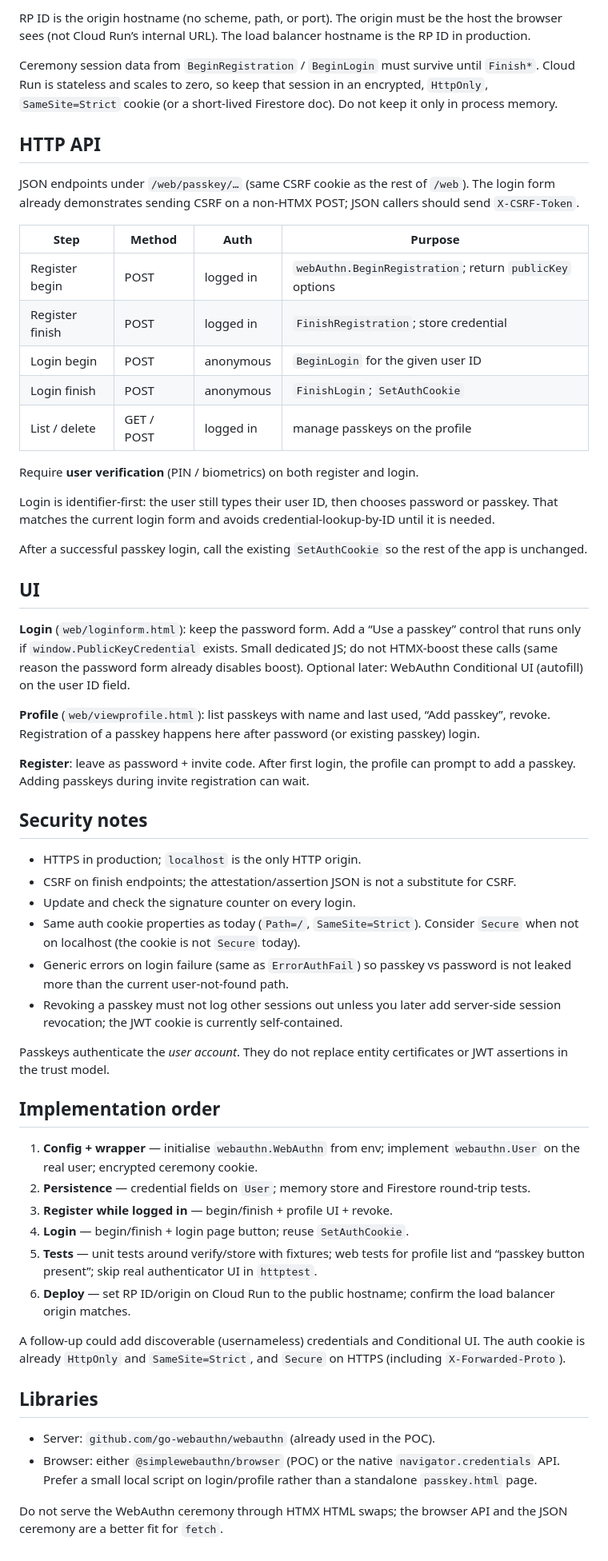
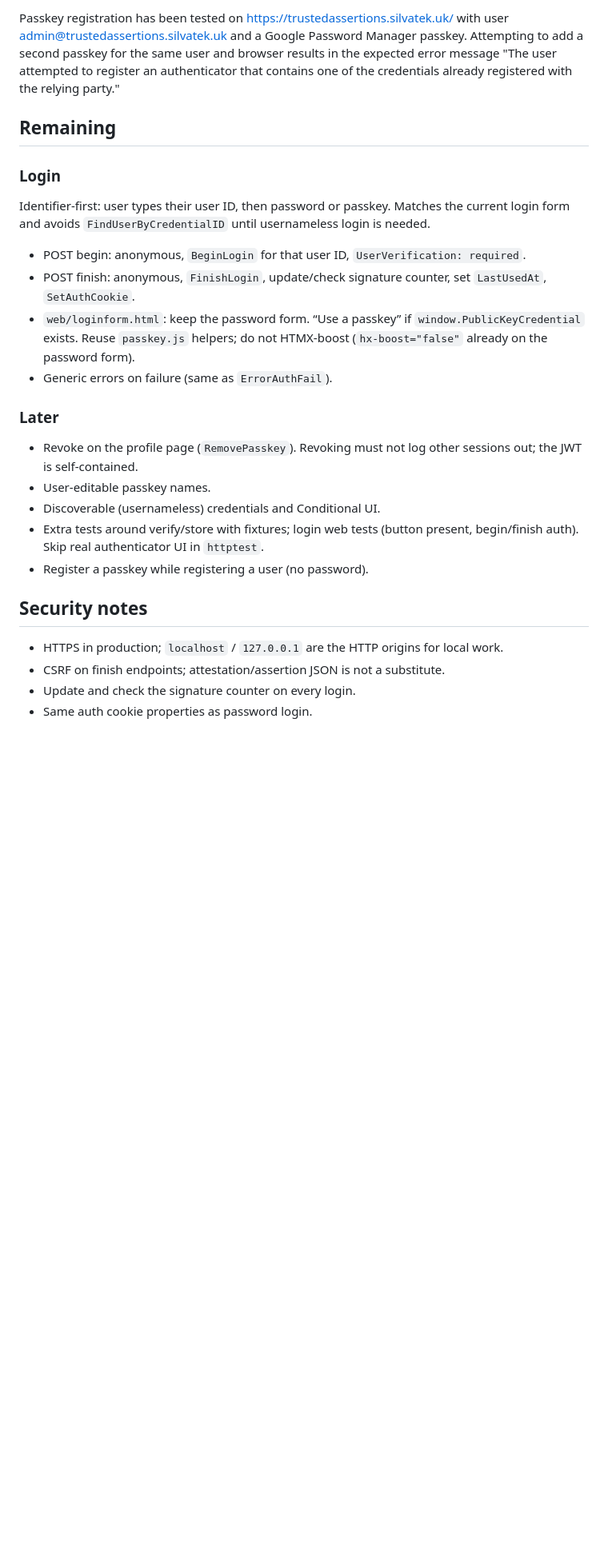
Before and after one commit to silvatek/trustedassertions, a Markdown page: docs/passkey.md, the part around one of its changes. Shown at 80% size. Drawn GitHub-style; blank space fills up the shorter version.

```diff
--- a/docs/passkey.md
+++ b/docs/passkey.md
@@ -47,59 +57,31 @@ Environment (or equivalent):
 
-RP ID is the origin hostname (no scheme, path, or port). The origin must be the host the browser sees (not Cloud Run’s internal URL). The load balancer hostname is the RP ID in production.
+Passkey registration has been tested on https://trustedassertions.silvatek.uk/ with user
+admin@trustedassertions.silvatek.uk and a Google Password Manager passkey. Attempting to add a second passkey
+for the same user and browser results in the expected error message
+"The user attempted to register an authenticator that contains one of the credentials already registered with the relying party."
 
-Ceremony session data from `BeginRegistration` / `BeginLogin` must survive until `Finish*`. Cloud Run is stateless and scales to zero, so keep that session in an encrypted, `HttpOnly`, `SameSite=Strict` cookie (or a short-lived Firestore doc). Do not keep it only in process memory.
+## Remaining
 
-## HTTP API
+### Login
 
-JSON endpoints under `/web/passkey/…` (same CSRF cookie as the rest of `/web`). The login form already demonstrates sending CSRF on a non-HTMX POST; JSON callers should send `X-CSRF-Token`.
+Identifier-first: user types their user ID, then password or passkey. Matches the current login form and avoids `FindUserByCredentialID` until usernameless login is needed.
 
-| Step | Method | Auth | Purpose |
-| --- | --- | --- | --- |
-| Register begin | POST | logged in | `webAuthn.BeginRegistration`; return `publicKey` options |
-| Register finish | POST | logged in | `FinishRegistration`; store credential |
-| Login begin | POST | anonymous | `BeginLogin` for the given user ID |
-| Login finish | POST | anonymous | `FinishLogin`; `SetAuthCookie` |
-| List / delete | GET / POST | logged in | manage passkeys on the profile |
+- POST begin: anonymous, `BeginLogin` for that user ID, `UserVerification: required`.
+- POST finish: anonymous, `FinishLogin`, update/check signature counter, set `LastUsedAt`, `SetAuthCookie`.
+- `web/loginform.html`: keep the password form. “Use a passkey” if `window.PublicKeyCredential` exists. Reuse `passkey.js` helpers; do not HTMX-boost (`hx-boost="false"` already on the password form).
+- Generic errors on failure (same as `ErrorAuthFail`).
 
-Require **user verification** (PIN / biometrics) on both register and login.
+### Later
 
-Login is identifier-first: the user still types their user ID, then chooses password or passkey. That matches the current login form and avoids credential-lookup-by-ID until it is needed.
-
-After a successful passkey login, call the existing `SetAuthCookie` so the rest of the app is unchanged.
-
-## UI
-
-**Login** (`web/loginform.html`): keep the password form. Add a “Use a passkey” control that runs only if `window.PublicKeyCredential` exists. Small dedicated JS; do not HTMX-boost these calls (same reason the password form already disables boost). Optional later: WebAuthn Conditional UI (autofill) on the user ID field.
-
-**Profile** (`web/viewprofile.html`): list passkeys with name and last used, “Add passkey”, revoke. Registration of a passkey happens here after password (or existing passkey) login.
-
-**Register**: leave as password + invite code. After first login, the profile can prompt to add a passkey. Adding passkeys during invite registration can wait.
+- Revoke on the profile page (`RemovePasskey`). Revoking must not log other sessions out; the JWT is self-contained.
+- User-editable passkey names.
+- Discoverable (usernameless) credentials and Conditional UI.
+- Extra tests around verify/store with fixtures; login web tests (button present, begin/finish auth). Skip real authenticator UI in `httptest`.
+- Register a passkey while registering a user (no password).
 
 ## Security notes
 
-- HTTPS in production; `localhost` is the only HTTP origin.
-- CSRF on finish endpoints; the attestation/assertion JSON is not a substitute for CSRF.
+- HTTPS in production; `localhost` / `127.0.0.1` are the HTTP origins for local work.
+- CSRF on finish endpoints; attestation/assertion JSON is not a substitute.
 - Update and check the signature counter on every login.
-- Same auth cookie properties as today (`Path=/`, `SameSite=Strict`). Consider `Secure` when not on localhost (the cookie is not `Secure` today).
-- Generic errors on login failure (same as `ErrorAuthFail`) so passkey vs password is not leaked more than the current user-not-found path.
-- Revoking a passkey must not log other sessions out unless you later add server-side session revocation; the JWT cookie is currently self-contained.
-
-Passkeys authenticate the *user account*. They do not replace entity certificates or JWT assertions in the trust model.
-
-## Implementation order
-
-1. **Config + wrapper** — initialise `webauthn.WebAuthn` from env; implement `webauthn.User` on the real user; encrypted ceremony cookie.
-2. **Persistence** — credential fields on `User`; memory store and Firestore round-trip tests.
-3. **Register while logged in** — begin/finish + profile UI + revoke.
-4. **Login** — begin/finish + login page button; reuse `SetAuthCookie`.
-5. **Tests** — unit tests around verify/store with fixtures; web tests for profile list and “passkey button present”; skip real authenticator UI in `httptest`.
-6. **Deploy** — set RP ID/origin on Cloud Run to the public hostname; confirm the load balancer origin matches.
-
-A follow-up could add discoverable (usernameless) credentials and Conditional UI. The auth cookie is already `HttpOnly` and `SameSite=Strict`, and `Secure` on HTTPS (including `X-Forwarded-Proto`).
-
-## Libraries
-
-- Server: `github.com/go-webauthn/webauthn` (already used in the POC).
-- Browser: either `@simplewebauthn/browser` (POC) or the native `navigator.credentials` API. Prefer a small local script on login/profile rather than a standalone `passkey.html` page.
-
-Do not serve the WebAuthn ceremony through HTMX HTML swaps; the browser API and the JSON ceremony are a better fit for `fetch`.
+- Same auth cookie properties as password login.
```
Also changed, not shown: other parts of docs/passkey.md (+37 -27 lines), README.md (+5 -0 lines).
